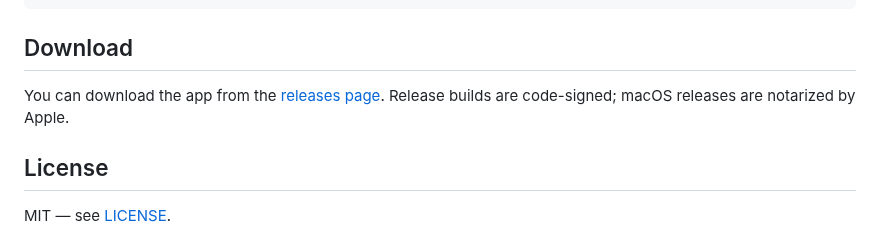
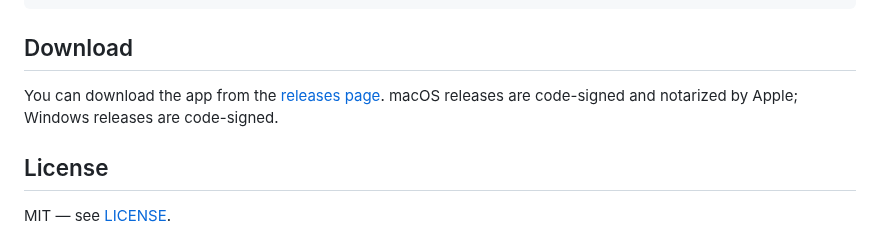
Before and after one commit to mo-browser-apps/device, a Markdown page: README.md, the part around one of its changes. Drawn GitHub-style.

```diff
--- a/README.md
+++ b/README.md
@@ -59,7 +59,7 @@ src/renderer/   React interface and MōBrowser IPC client
 ## Download
 
 You can download the app from the [releases page](https://github.com/mo-browser-apps/device/releases).
-Release builds are code-signed; macOS releases are notarized by Apple.
+macOS releases are code-signed and notarized by Apple; Windows releases are code-signed.
 
 ## License
 
```
Also changed, not shown: other parts of README.md (+1 -1 lines), assets/app.png, 9 other files.
